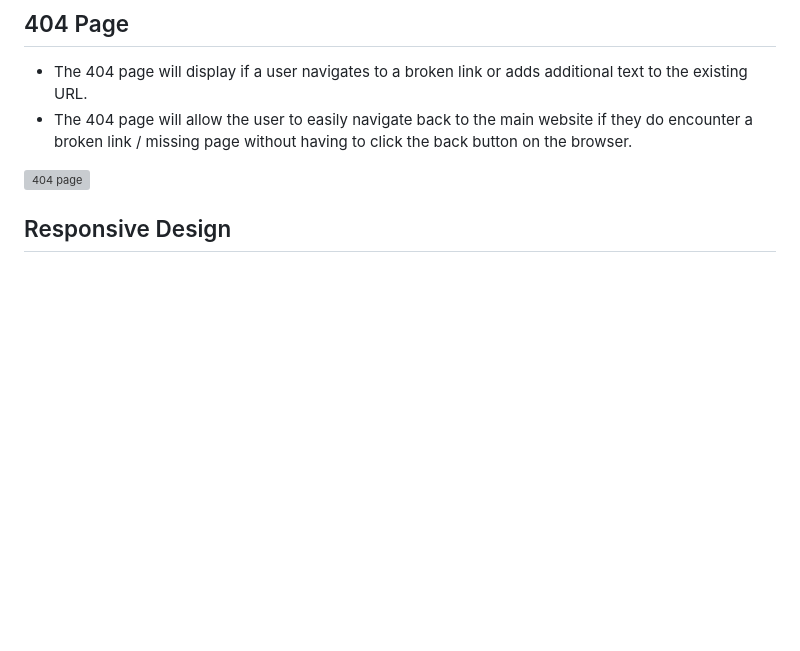
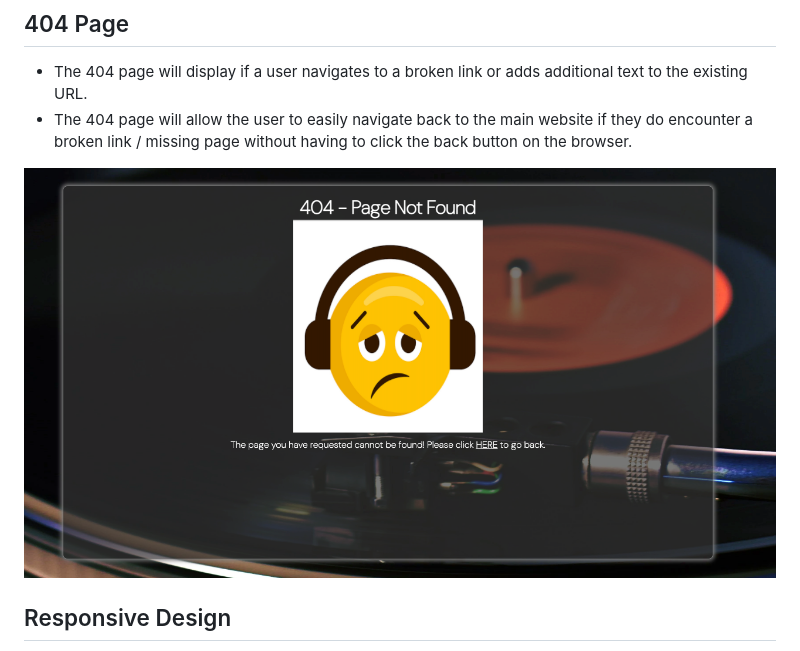
Before and after one commit to philtipping31/PP2---GuessTheLyrics, a Markdown page: README.md, the part around the change. GitHub-like rendering; pictures changed too: docs/404-page.png (added); blank space fills up the shorter version; grey boxes are pictures that could not be loaded.

```diff
--- a/README.md
+++ b/README.md
@@ -105,7 +105,7 @@ The live link can be found here - [Guess The Lyrics Quiz](https://philtipping31.
 - The 404 page will display if a user navigates to a broken link or adds additional text to the existing URL.
 - The 404 page will allow the user to easily navigate back to the main website if they do encounter a broken link / missing page without having to click the back button on the browser.
 
-![404 page](docs/404page.png)
+![404 page](docs/404-page.png)
 
 ## Responsive Design
 
```
Also changed, not shown: 1 other file.
